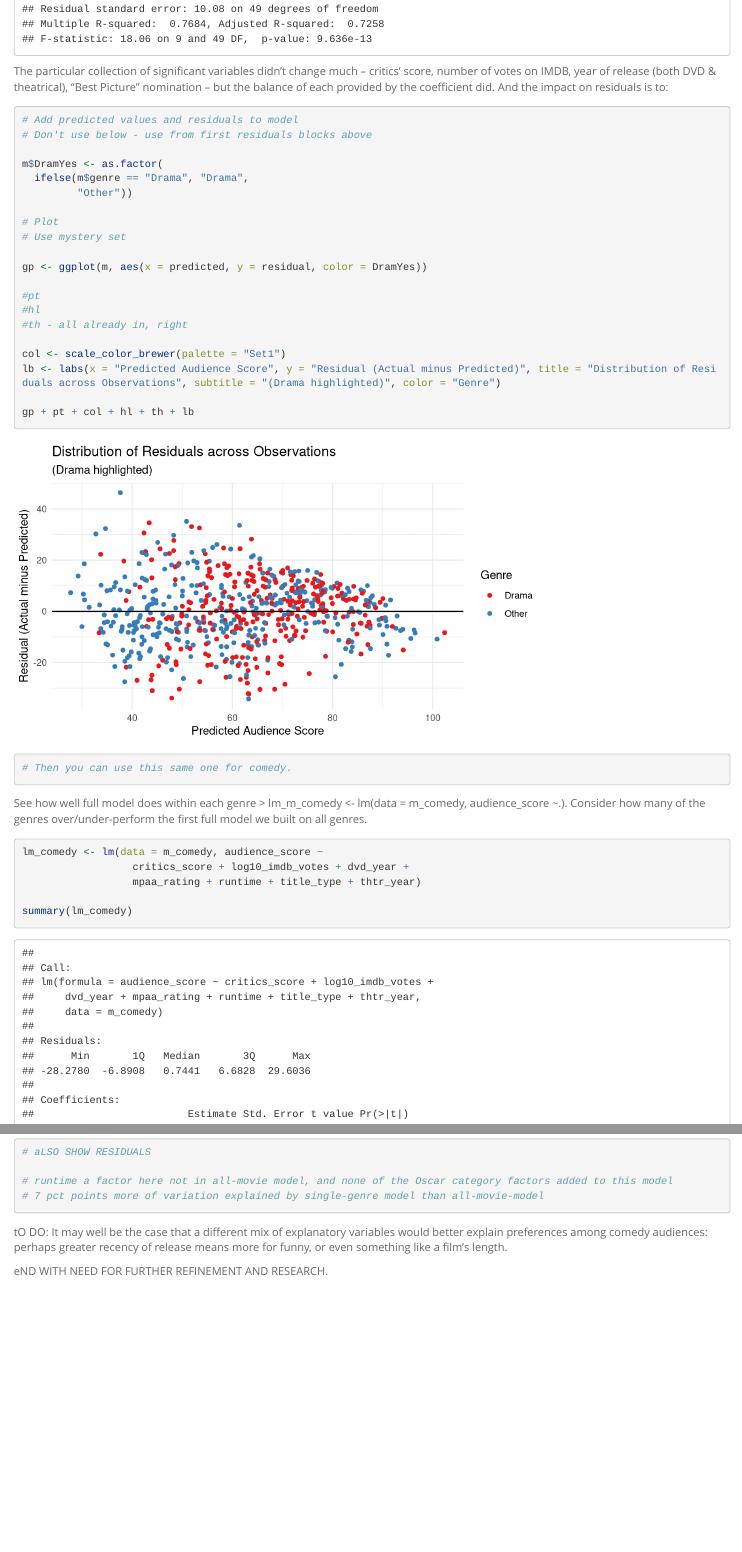
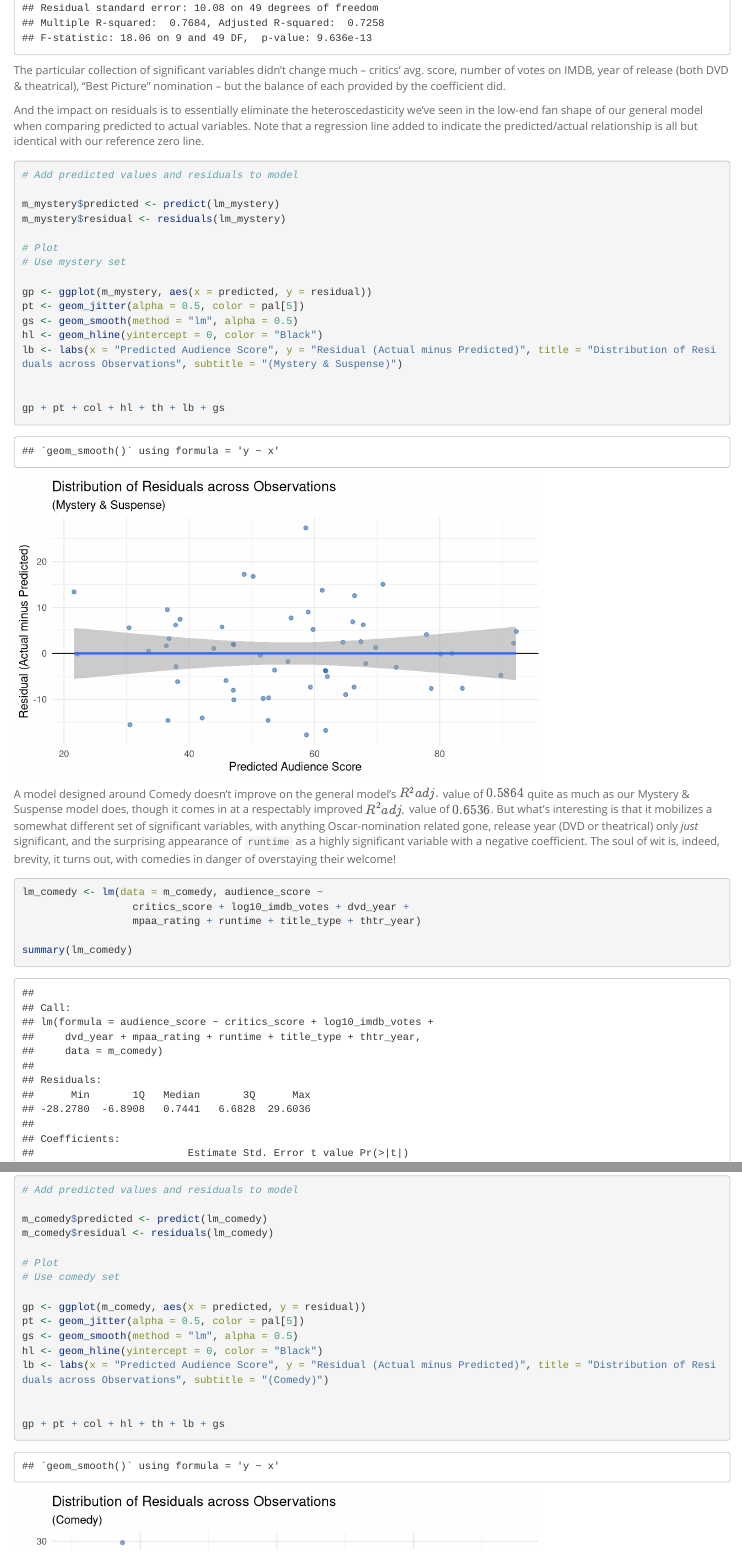
Before and after one commit to ryanjerving/movies-linear-regression, an R Markdown document (reg_model_project.Rmd): the page in a window 1100 px wide, from 5960 px down before the commit and from 6010 px down after it, so that both start at the same text, and a second part further down, joined at a grey line. Rendered offline with R 4.5, knitr and Pandoc, with nearby package versions; code that draws random numbers runs with fixed seeds of ours; long lines of code are wrapped.

Commit message:
Finish all but send-off

````diff
--- a/reg_model_project.Rmd
+++ b/reg_model_project.Rmd
@@ -755,36 +758,33 @@ summary(lm_mystery)
 
 ```
 
-The particular collection of significant variables didn't change much -- critics' score, number of votes on IMDB, year of release (both DVD & theatrical), "Best Picture" nomination -- but the balance of each provided by the coefficient did. And the impact on residuals is to:
+The particular collection of significant variables didn't change much -- critics' avg. score, number of votes on IMDB, year of release (both DVD & theatrical), "Best Picture" nomination -- but the balance of each provided by the coefficient did.
+
+And the impact on residuals is to essentially eliminate the heteroscedasticity we've seen in the low-end fan shape of our general model when comparing predicted to actual variables. Note that a regression line added to indicate the predicted/actual relationship is all but identical with our reference zero line.
 
 ```{r residuals-mystery-model}
 
 # Add predicted values and residuals to model
-# Don't use below - use from first residuals blocks above
 
-m$DramYes <- as.factor(
-  ifelse(m$genre == "Drama", "Drama",
-         "Other"))
+m_mystery$predicted <- predict(lm_mystery)
+m_mystery$residual <- residuals(lm_mystery)
 
 # Plot
 # Use mystery set
 
-gp <- ggplot(m, aes(x = predicted, y = residual, color = DramYes))
+gp <- ggplot(m_mystery, aes(x = predicted, y = residual))
+pt <- geom_jitter(alpha = 0.5, color = pal[5])
+gs <- geom_smooth(method = "lm", alpha = 0.5)
+hl <- geom_hline(yintercept = 0, color = "Black")
+lb <- labs(x = "Predicted Audience Score", y = "Residual (Actual minus Predicted)", title = "Distribution of Residuals across Observations", subtitle = "(Mystery & Suspense)")
 
-#pt
-#hl
-#th - all already in, right
 
-col <- scale_color_brewer(palette = "Set1")
-lb <- labs(x = "Predicted Audience Score", y = "Residual (Actual minus Predicted)", title = "Distribution of Residuals across Observations", subtitle = "(Drama highlighted)", color = "Genre")
+gp + pt + col + hl + th + lb + gs
 
-gp + pt + col + hl + th + lb
-
-# Then you can use this same one for comedy.
 
 ```
 
-See how well full model does within each genre > lm_m_comedy <- lm(data = m_comedy, audience_score ~.). Consider how many of the genres over/under-perform the first full model we built on all genres.
+A model designed around Comedy doesn't improve on the general model's $R^2adj.$ value of $0.5864$ quite as much as our Mystery & Suspense model does, though it comes in at a respectably improved $R^2adj.$ value of $0.6536$. But what's interesting is that it mobilizes a somewhat different set of significant variables, with anything Oscar-nomination related gone, release year (DVD or theatrical) only *just* significant, and the surprising appearance of `runtime` as a highly significant variable with a negative coefficient. The soul of wit is, indeed, brevity, it turns out, with comedies in danger of overstaying their welcome!
 
 ```{r regression-model-comedy}
 
@@ -794,7 +794,5 @@ lm_comedy <- lm(data = m_comedy, audience_score ~
 
 summary(lm_comedy)
 
-# aLSO SHOW RESIDUALS
+```
 
-# runtime a factor here not in all-movie model, and none of the Oscar category factors added to this model
-# 7 pct points more of variation explained by single-genre model than all-movie-model
@@ -801,6 +801,24 @@ summary(lm_comedy)
+```{r residuals-comedy-model}
+
+# Add predicted values and residuals to model
+
+m_comedy$predicted <- predict(lm_comedy)
+m_comedy$residual <- residuals(lm_comedy)
+
+# Plot
+# Use comedy set
+
+gp <- ggplot(m_comedy, aes(x = predicted, y = residual))
+pt <- geom_jitter(alpha = 0.5, color = pal[5])
+gs <- geom_smooth(method = "lm", alpha = 0.5)
+hl <- geom_hline(yintercept = 0, color = "Black")
+lb <- labs(x = "Predicted Audience Score", y = "Residual (Actual minus Predicted)", title = "Distribution of Residuals across Observations", subtitle = "(Comedy)")
+
+
+gp + pt + col + hl + th + lb + gs
 
 ```
 
-tO DO: It may well be the case that a different mix of explanatory variables would better explain preferences among comedy audiences: perhaps greater recency of release means more for funny, or even something like a film's length.
-
+TO DO: So here we are. What have we learned? What would we want to learn next?
+Other ways of chopping up films? Are older films harder to predict than newer?
 eND WITH NEED FOR FURTHER REFINEMENT AND RESEARCH.
````
Also changed, not shown: reg_model_project.html, reg_model_project.Rmd (29 more changed lines).
